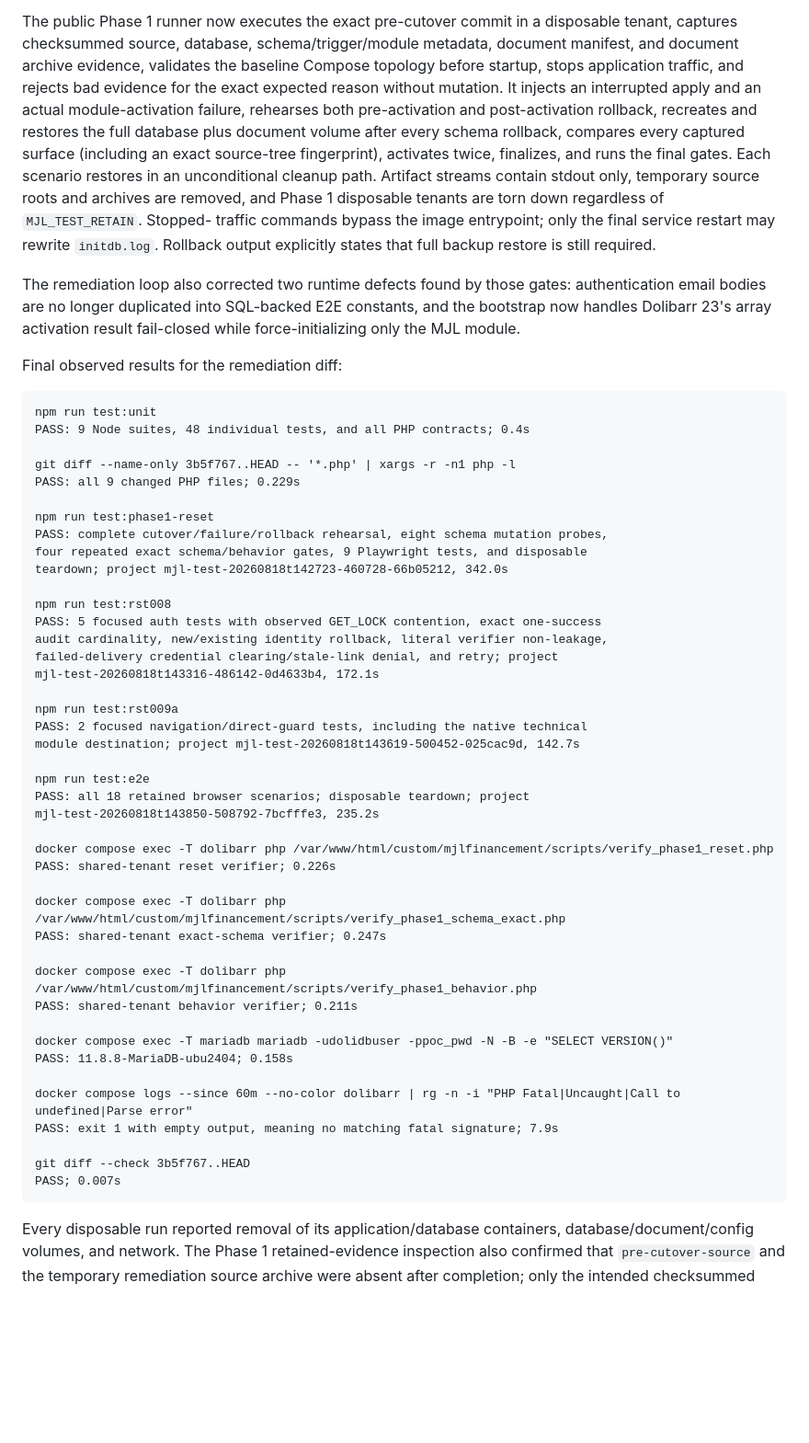
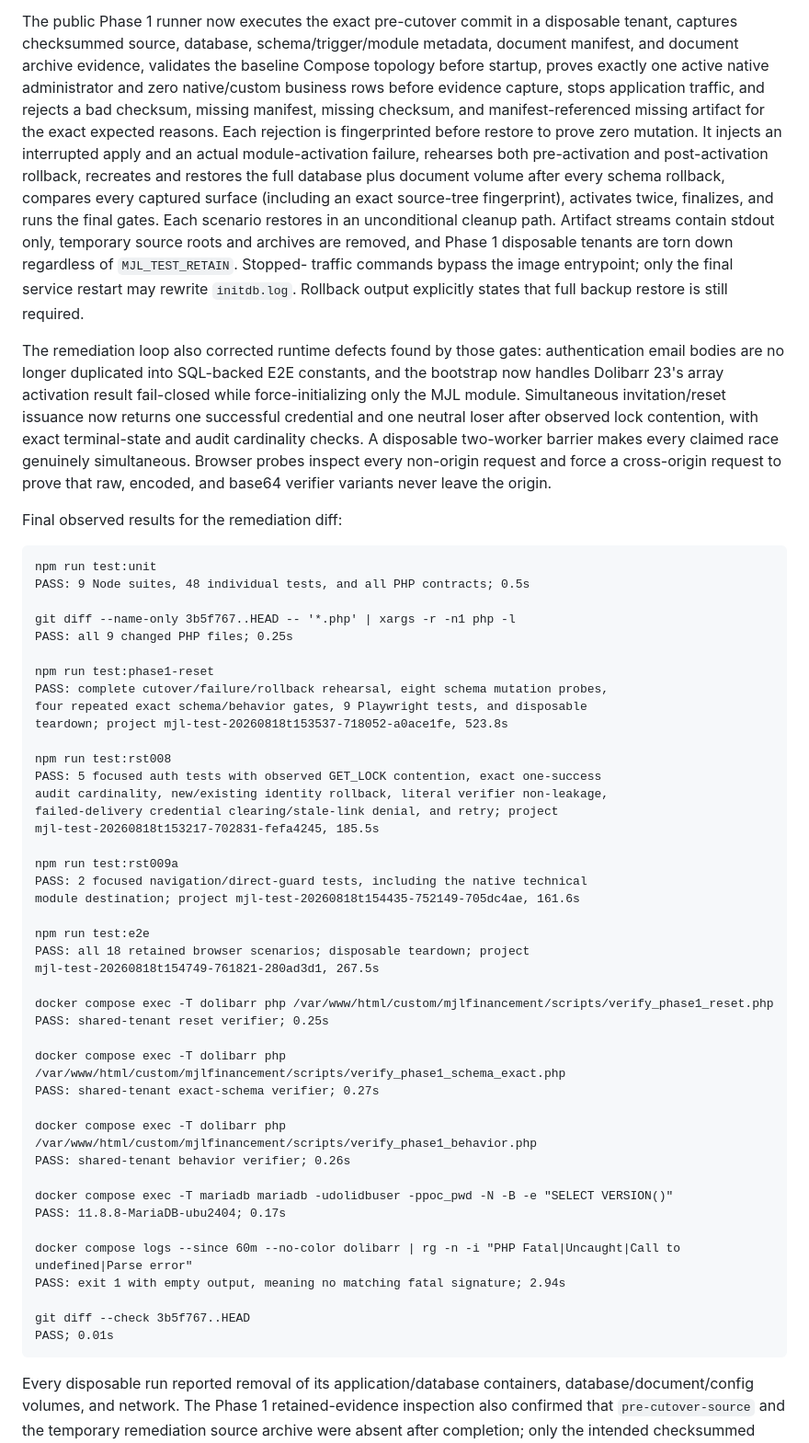
Before and after one commit to harlick-b/mjl-dolibarr-poc, a Markdown page: docs/mjl-phase1-reset-execution-report.md, the part around the change. Shown at 92% size. GitHub-like rendering; blank space fills up the shorter version.

Commit message:
docs: refresh final phase 1 gate evidence

````diff
--- a/docs/mjl-phase1-reset-execution-report.md
+++ b/docs/mjl-phase1-reset-execution-report.md
@@ -104,9 +104,13 @@ rechecked.
 The public Phase 1 runner now executes the exact pre-cutover commit in a
 disposable tenant, captures checksummed source, database, schema/trigger/module
 metadata, document manifest, and document archive evidence, validates the
-baseline Compose topology before startup, stops application traffic, and
-rejects bad evidence for the exact expected reason without mutation. It injects
-an interrupted apply and an actual module-activation failure, rehearses both
+baseline Compose topology before startup, proves exactly one active native
+administrator and zero native/custom business rows before evidence capture,
+stops application traffic, and rejects a bad checksum, missing manifest,
+missing checksum, and manifest-referenced missing artifact for the exact
+expected reasons. Each rejection is fingerprinted before restore to prove zero
+mutation. It injects an interrupted apply and an actual module-activation
+failure, rehearses both
 pre-activation and post-activation rollback, recreates and restores the full
 database plus document volume after every schema rollback, compares every
 captured surface (including an exact source-tree fingerprint), activates twice,
@@ -118,56 +122,62 @@ traffic commands bypass the image entrypoint; only the final service restart may
 rewrite `initdb.log`. Rollback output explicitly states that full backup restore
 is still required.
 
-The remediation loop also corrected two runtime defects found by those gates:
+The remediation loop also corrected runtime defects found by those gates:
 authentication email bodies are no longer duplicated into SQL-backed E2E
 constants, and the bootstrap now handles Dolibarr 23's array activation result
-fail-closed while force-initializing only the MJL module.
+fail-closed while force-initializing only the MJL module. Simultaneous
+invitation/reset issuance now returns one successful credential and one neutral
+loser after observed lock contention, with exact terminal-state and audit
+cardinality checks. A disposable two-worker barrier makes every claimed race
+genuinely simultaneous. Browser probes inspect every non-origin request and
+force a cross-origin request to prove that raw, encoded, and base64 verifier
+variants never leave the origin.
 
 Final observed results for the remediation diff:
 
 ```text
 npm run test:unit
-PASS: 9 Node suites, 48 individual tests, and all PHP contracts; 0.4s
+PASS: 9 Node suites, 48 individual tests, and all PHP contracts; 0.5s
 
 git diff --name-only 3b5f767..HEAD -- '*.php' | xargs -r -n1 php -l
-PASS: all 9 changed PHP files; 0.229s
+PASS: all 9 changed PHP files; 0.25s
 
 npm run test:phase1-reset
 PASS: complete cutover/failure/rollback rehearsal, eight schema mutation probes,
 four repeated exact schema/behavior gates, 9 Playwright tests, and disposable
-teardown; project mjl-test-20260818t142723-460728-66b05212, 342.0s
+teardown; project mjl-test-20260818t153537-718052-a0ace1fe, 523.8s
 
 npm run test:rst008
 PASS: 5 focused auth tests with observed GET_LOCK contention, exact one-success
 audit cardinality, new/existing identity rollback, literal verifier non-leakage,
 failed-delivery credential clearing/stale-link denial, and retry; project
-mjl-test-20260818t143316-486142-0d4633b4, 172.1s
+mjl-test-20260818t153217-702831-fefa4245, 185.5s
 
 npm run test:rst009a
 PASS: 2 focused navigation/direct-guard tests, including the native technical
-module destination; project mjl-test-20260818t143619-500452-025cac9d, 142.7s
+module destination; project mjl-test-20260818t154435-752149-705dc4ae, 161.6s
 
 npm run test:e2e
 PASS: all 18 retained browser scenarios; disposable teardown; project
-mjl-test-20260818t143850-508792-7bcfffe3, 235.2s
+mjl-test-20260818t154749-761821-280ad3d1, 267.5s
 
 docker compose exec -T dolibarr php /var/www/html/custom/mjlfinancement/scripts/verify_phase1_reset.php
-PASS: shared-tenant reset verifier; 0.226s
+PASS: shared-tenant reset verifier; 0.25s
 
 docker compose exec -T dolibarr php /var/www/html/custom/mjlfinancement/scripts/verify_phase1_schema_exact.php
-PASS: shared-tenant exact-schema verifier; 0.247s
+PASS: shared-tenant exact-schema verifier; 0.27s
 
 docker compose exec -T dolibarr php /var/www/html/custom/mjlfinancement/scripts/verify_phase1_behavior.php
-PASS: shared-tenant behavior verifier; 0.211s
+PASS: shared-tenant behavior verifier; 0.26s
 
 docker compose exec -T mariadb mariadb -udolidbuser -ppoc_pwd -N -B -e "SELECT VERSION()"
-PASS: 11.8.8-MariaDB-ubu2404; 0.158s
+PASS: 11.8.8-MariaDB-ubu2404; 0.17s
 
 docker compose logs --since 60m --no-color dolibarr | rg -n -i "PHP Fatal|Uncaught|Call to undefined|Parse error"
-PASS: exit 1 with empty output, meaning no matching fatal signature; 7.9s
+PASS: exit 1 with empty output, meaning no matching fatal signature; 2.94s
 
 git diff --check 3b5f767..HEAD
-PASS; 0.007s
+PASS; 0.01s
 ```
 
 Every disposable run reported removal of its application/database containers,
````
